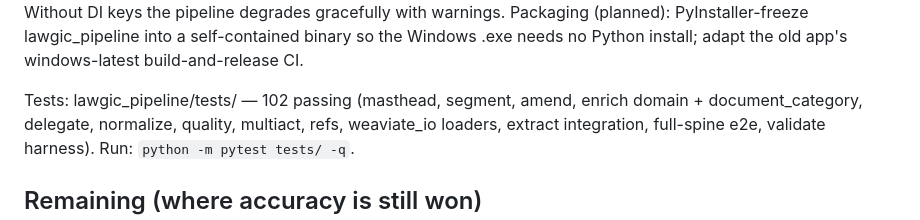
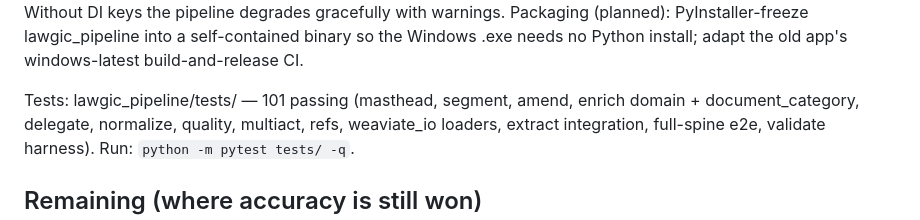
Before and after one commit to panos1973/lawgic_embed_electron_Jun26, a Markdown page: lawgic_pipeline/CLAUDE.md, the part around the change. Rendered like a GitHub page.

Commit message:
Correct test count in CLAUDE.md (101 passing)

```diff
--- a/lawgic_pipeline/CLAUDE.md
+++ b/lawgic_pipeline/CLAUDE.md
@@ -89,7 +89,7 @@ Real-FEK hardening (validated against samplefek/ corpus):
     binary so the Windows .exe needs no Python install; adapt the old app's
     windows-latest build-and-release CI.
 
-Tests: lawgic_pipeline/tests/ — 102 passing (masthead, segment, amend, enrich
+Tests: lawgic_pipeline/tests/ — 101 passing (masthead, segment, amend, enrich
 domain + document_category, delegate, normalize, quality, multiact, refs,
 weaviate_io loaders, extract integration, full-spine e2e, validate harness).
 Run: `python -m pytest tests/ -q`.
```
